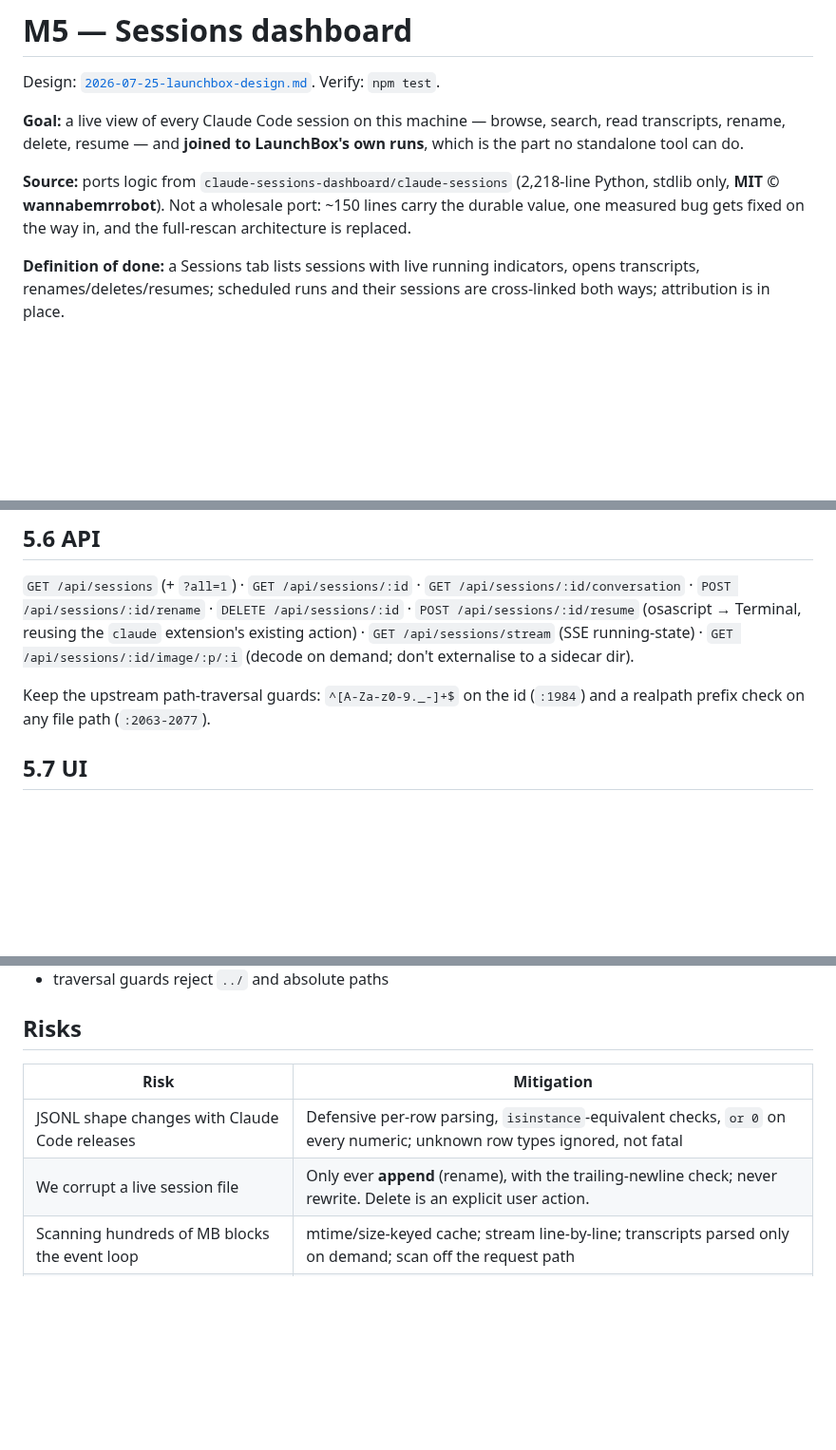
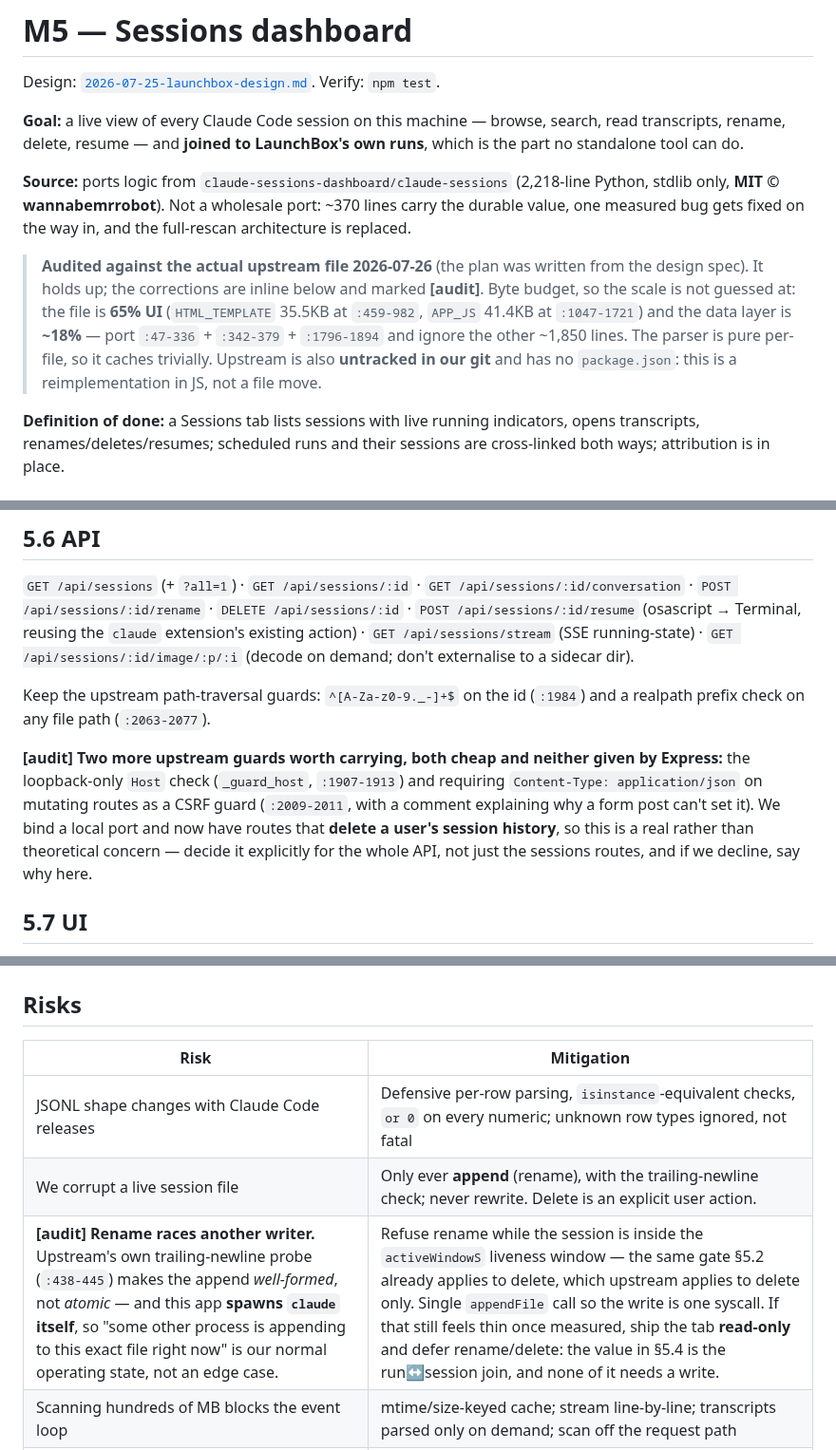
Before and after one commit to mostprovikki/LaunchBox, a Markdown page: docs/plans/2026-07-25-m5-sessions-dashboard.md, 3 parts joined by grey strips. Shown at 95% size. Rendered like a GitHub page; blank space fills up the shorter version.

```diff
--- a/docs/plans/2026-07-25-m5-sessions-dashboard.md
+++ b/docs/plans/2026-07-25-m5-sessions-dashboard.md
@@ -4,7 +4,15 @@ Design: [`2026-07-25-launchbox-design.md`](../specs/2026-07-25-launchbox-design.
 
 **Goal:** a live view of every Claude Code session on this machine — browse, search, read transcripts, rename, delete, resume — and **joined to LaunchBox's own runs**, which is the part no standalone tool can do.
 
-**Source:** ports logic from `claude-sessions-dashboard/claude-sessions` (2,218-line Python, stdlib only, **MIT © wannabemrrobot**). Not a wholesale port: ~150 lines carry the durable value, one measured bug gets fixed on the way in, and the full-rescan architecture is replaced.
+**Source:** ports logic from `claude-sessions-dashboard/claude-sessions` (2,218-line Python, stdlib only, **MIT © wannabemrrobot**). Not a wholesale port: ~370 lines carry the durable value, one measured bug gets fixed on the way in, and the full-rescan architecture is replaced.
+
+> **Audited against the actual upstream file 2026-07-26** (the plan was written from the design
+> spec). It holds up; the corrections are inline below and marked **[audit]**. Byte budget, so the
+> scale is not guessed at: the file is **65% UI** (`HTML_TEMPLATE` 35.5KB at `:459-982`, `APP_JS`
+> 41.4KB at `:1047-1721`) and the data layer is **~18%** — port `:47-336` + `:342-379` +
+> `:1796-1894` and ignore the other ~1,850 lines. The parser is pure per-file, so it caches
+> trivially. Upstream is also **untracked in our git** and has no `package.json`: this is a
+> reimplementation in JS, not a file move.
 
 **Definition of done:** a Sessions tab lists sessions with live running indicators, opens transcripts, renames/deletes/resumes; scheduled runs and their sessions are cross-linked both ways; attribution is in place.
 
@@ -84,6 +96,8 @@ Add to `cleanupAll()` — but note this table is a **cache of files we don't own
 
 Keep the upstream path-traversal guards: `^[A-Za-z0-9._-]+$` on the id (`:1984`) and a realpath prefix check on any file path (`:2063-2077`).
 
+**[audit] Two more upstream guards worth carrying, both cheap and neither given by Express:** the loopback-only `Host` check (`_guard_host`, `:1907-1913`) and requiring `Content-Type: application/json` on mutating routes as a CSRF guard (`:2009-2011`, with a comment explaining why a form post can't set it). We bind a local port and now have routes that **delete a user's session history**, so this is a real rather than theoretical concern — decide it explicitly for the whole API, not just the sessions routes, and if we decline, say why here.
+
 ## 5.7 UI
 
 New **Sessions** tab (4-edit pattern; extract `public/util.js` first if M1 hasn't). Worth keeping from upstream, as *logic* not markup: `activeMs` vs `spanMs` side by side; model label only on change (`:1474-1478`); tool rows collapsed by default and auto-expanded on a search hit (`:1366`); running sessions floated to top as a second sort pass (`:1631`); a precomputed lowercased search haystack (`:1124-1127`); `relTime` bucketing and `fmtTok` (`4187 → 4.2k`); auto-collapse prompts over 700 chars; arm-then-confirm inline delete. Rebuild the CSS, icons, tooltips and markdown rendering against the existing design tokens rather than porting 420 lines of upstream CSS.
@@ -113,6 +127,7 @@ Fixture-driven, using synthetic `.jsonl` files in a tmpdir `root` (never the rea
 |---|---|
 | JSONL shape changes with Claude Code releases | Defensive per-row parsing, `isinstance`-equivalent checks, `or 0` on every numeric; unknown row types ignored, not fatal |
 | We corrupt a live session file | Only ever **append** (rename), with the trailing-newline check; never rewrite. Delete is an explicit user action. |
+| **[audit] Rename races another writer.** Upstream's own trailing-newline probe (`:438-445`) makes the append *well-formed*, not *atomic* — and this app **spawns `claude` itself**, so "some other process is appending to this exact file right now" is our normal operating state, not an edge case. | Refuse rename while the session is inside the `activeWindowS` liveness window — the same gate §5.2 already applies to delete, which upstream applies to delete only. Single `appendFile` call so the write is one syscall. If that still feels thin once measured, ship the tab **read-only** and defer rename/delete: the value in §5.4 is the run↔session join, and none of it needs a write. |
 | Scanning hundreds of MB blocks the event loop | mtime/size-keyed cache; stream line-by-line; transcripts parsed only on demand; scan off the request path |
 | Cache table mistaken for source of truth | It is a cache of files we don't own — `cleanupAll` clears rows only, never files |
 | Reading real session content in tests leaks personal data | All tests use synthetic fixtures in a tmpdir |
```
Also changed, not shown: other parts of docs/plans/2026-07-25-m5-sessions-dashboard.md (+7 -3 lines).
